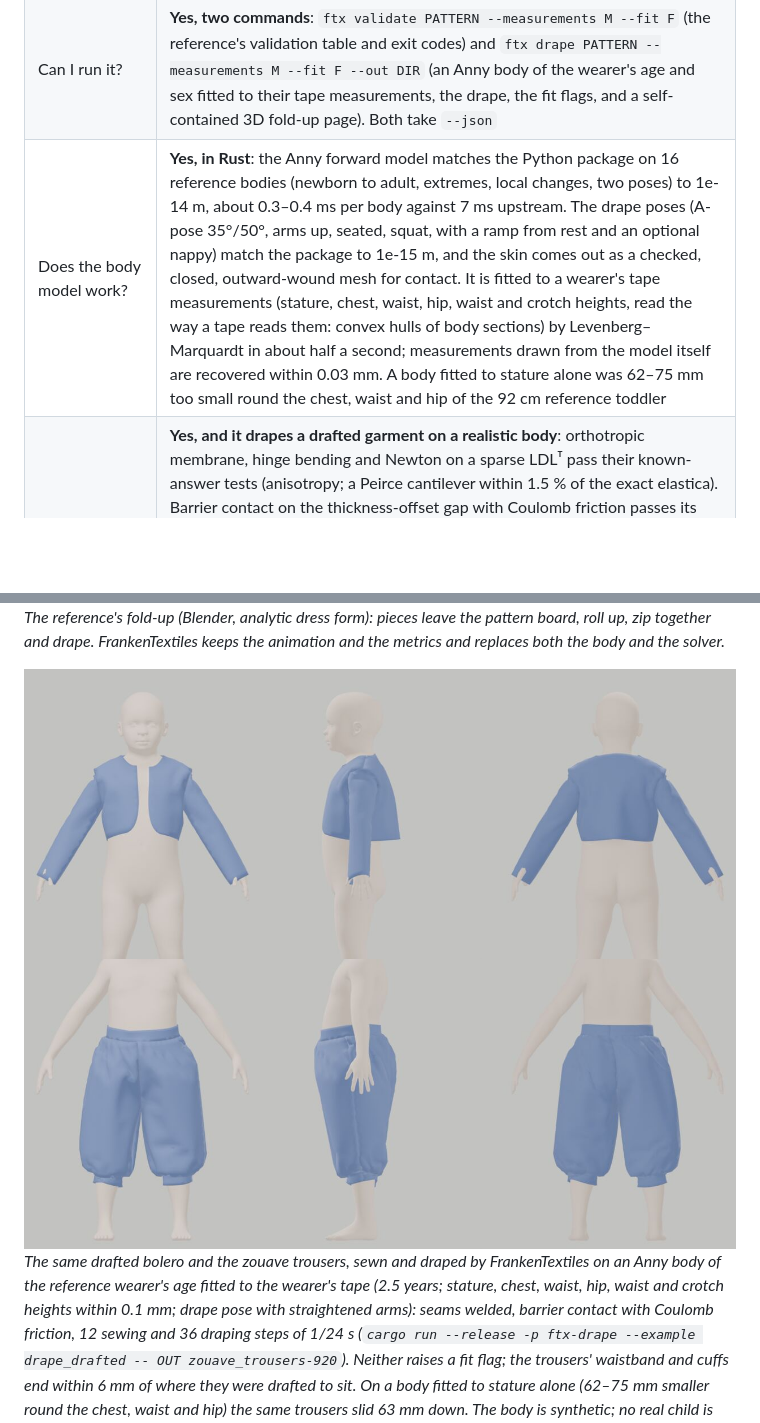
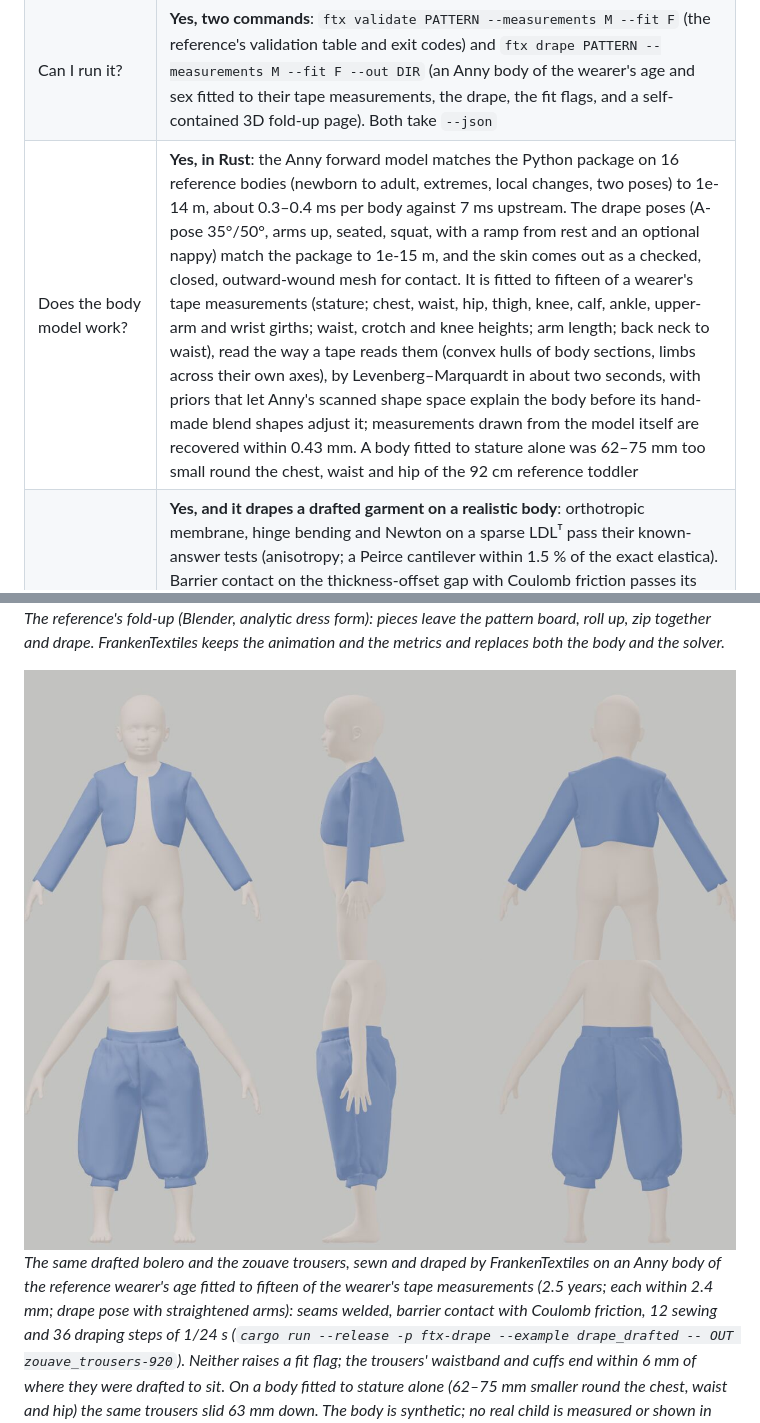
Before and after one commit to Dicklesworthstone/franken_textiles, a Markdown page: README.md, 2 parts joined by grey strips. Rendered like a GitHub page; pictures changed too: docs/images/bolero-on-anny-92cm.jpg, docs/images/trousers-on-anny-92cm.jpg; blank space fills up the shorter version.

```diff
--- a/README.md
+++ b/README.md
@@ -40,7 +40,7 @@ fixtures). Drafting, alteration, exports, tracing, the round and the browser bui
 | Is the reference behaviour specified? | **Yes**: four behaviour specifications extracted from the Python reference by running it, and one for the Anny forward model ([`docs/spec/`](docs/spec/)), about 7,100 lines with fixture cases. The Anny spec was checked by re-implementing the model in NumPy from the text alone (agrees to 2e-15 m) |
 | Is there a Cargo workspace with code? | **Partly**: `ftx-core`, `ftx-body`, `ftx-pattern`, `ftx-drape`, `ftx-cli` and `ftx-conformance` (tests pass natively and, where run, as wasm under Node); `ftx-measure`, `ftx-export`, `ftx-trace` and `ftx-wasm` are planned |
 | Can I run it? | **Yes, two commands**: `ftx validate PATTERN --measurements M --fit F` (the reference's validation table and exit codes) and `ftx drape PATTERN --measurements M --fit F --out DIR` (an Anny body of the wearer's age and sex fitted to their tape measurements, the drape, the fit flags, and a self-contained 3D fold-up page). Both take `--json` |
-| Does the body model work? | **Yes, in Rust**: the Anny forward model matches the Python package on 16 reference bodies (newborn to adult, extremes, local changes, two poses) to 1e-14 m, about 0.3–0.4 ms per body against 7 ms upstream. The drape poses (A-pose 35°/50°, arms up, seated, squat, with a ramp from rest and an optional nappy) match the package to 1e-15 m, and the skin comes out as a checked, closed, outward-wound mesh for contact. It is fitted to a wearer's tape measurements (stature, chest, waist, hip, waist and crotch heights, read the way a tape reads them: convex hulls of body sections) by Levenberg–Marquardt in about half a second; measurements drawn from the model itself are recovered within 0.03 mm. A body fitted to stature alone was 62–75 mm too small round the chest, waist and hip of the 92 cm reference toddler |
+| Does the body model work? | **Yes, in Rust**: the Anny forward model matches the Python package on 16 reference bodies (newborn to adult, extremes, local changes, two poses) to 1e-14 m, about 0.3–0.4 ms per body against 7 ms upstream. The drape poses (A-pose 35°/50°, arms up, seated, squat, with a ramp from rest and an optional nappy) match the package to 1e-15 m, and the skin comes out as a checked, closed, outward-wound mesh for contact. It is fitted to fifteen of a wearer's tape measurements (stature; chest, waist, hip, thigh, knee, calf, ankle, upper-arm and wrist girths; waist, crotch and knee heights; arm length; back neck to waist), read the way a tape reads them (convex hulls of body sections, limbs across their own axes), by Levenberg–Marquardt in about two seconds, with priors that let Anny's scanned shape space explain the body before its hand-made blend shapes adjust it; measurements drawn from the model itself are recovered within 0.43 mm. A body fitted to stature alone was 62–75 mm too small round the chest, waist and hip of the 92 cm reference toddler |
 | Does the drape solver exist? | **Yes, and it drapes a drafted garment on a realistic body**: orthotropic membrane, hinge bending and Newton on a sparse LDLᵀ pass their known-answer tests (anisotropy; a Peirce cantilever within 1.5 % of the exact elastica). Barrier contact on the thickness-offset gap with Coulomb friction passes its own: a ring on a cylinder holds below 2πμT and slides above it, a ring on a cone slides iff tan α > μ, and tight and loose tubes settle at the predicted strain and clearance. Results are bit-identical native and in wasm. The garment mesh and start state match the reference (all 42,003 triangles; pre-sew and relaxation to 1e-12 m), and the drafted bolero and trousers sew and drape on an Anny toddler fitted to the wearer's tape (about 1 and 8 minutes on a laptop; pictures below) with no fit flag. Compression is as stiff as tension except in gather zones, as in the reference. The metrics and flags match the reference's to the bit on recorded drapes, and the fold-up animation plays in a self-contained page. Self-contact and more speed are next, and the reference still judges fit in Blender |
 | Has anything been benchmarked? | **No**. Every number in the plan is a target or a measurement of the reference |
 
@@ -110,8 +110,8 @@ and drape. FrankenTextiles keeps the animation and the metrics and replaces both
 </div>
 
 *The same drafted bolero and the zouave trousers, sewn and draped by FrankenTextiles on an Anny body of the
-reference wearer's age fitted to the wearer's tape (2.5 years; stature, chest, waist, hip, waist and crotch
-heights within 0.1 mm; drape pose with straightened arms): seams welded, barrier contact with Coulomb
+reference wearer's age fitted to fifteen of the wearer's tape measurements (2.5 years; each within 2.4 mm;
+drape pose with straightened arms): seams welded, barrier contact with Coulomb
 friction, 12 sewing and 36 draping steps of 1/24 s (`cargo run --release -p ftx-drape --example
 drape_drafted -- OUT zouave_trousers-920`). Neither raises a fit flag; the trousers' waistband and cuffs
 end within 6 mm of where they were drafted to sit. On a body fitted to stature alone (62–75 mm smaller
```
Also changed, not shown: FEATURE_PARITY.md (+2 -2 lines), crates/ftx-body/CONTRACT.md (+22 -15 lines), 4 other files.
